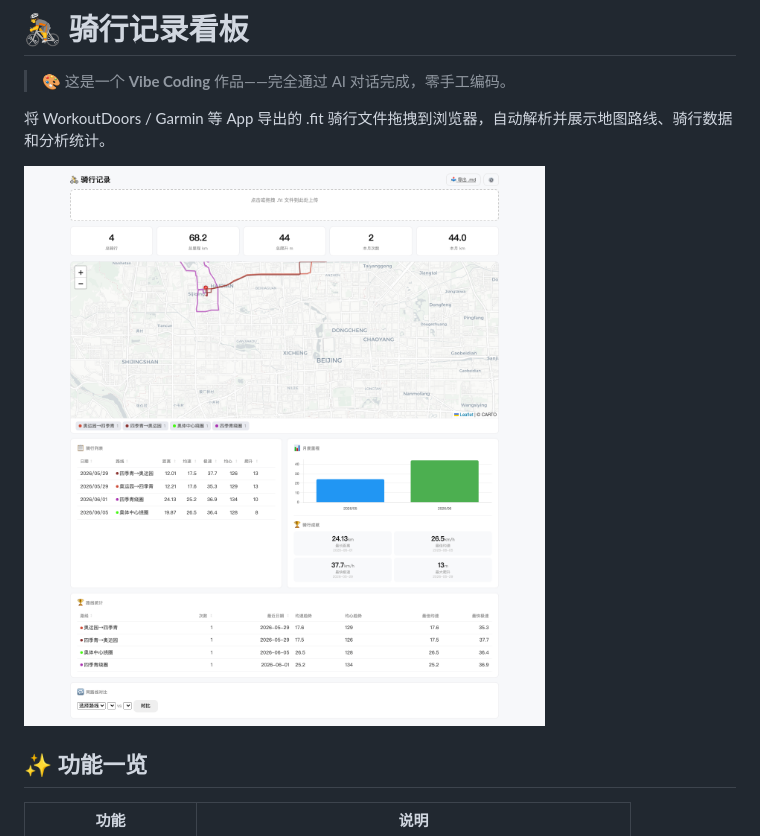
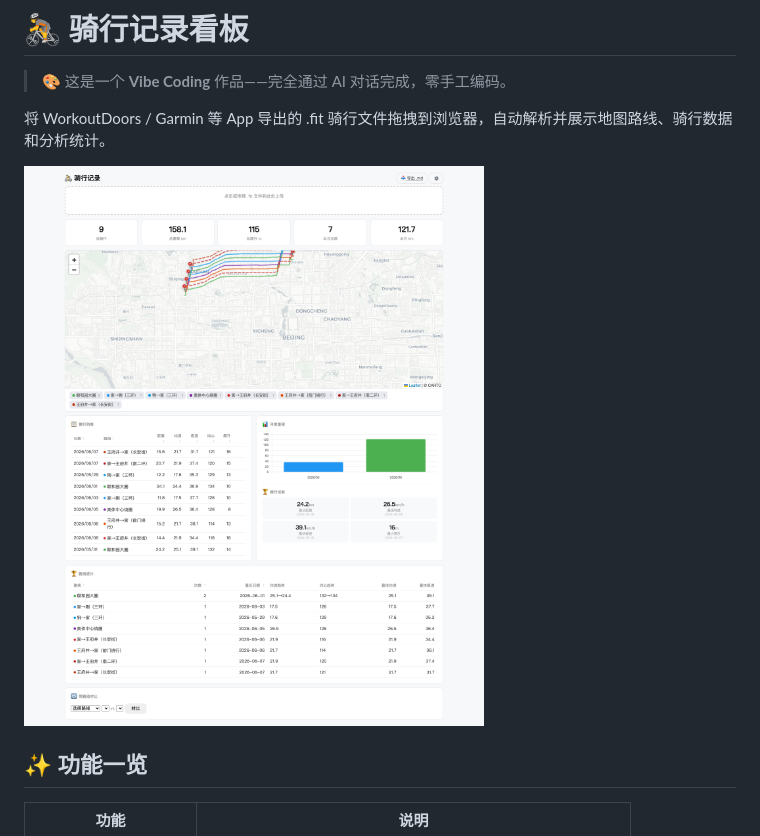
Before and after one commit to tsy-fred/cycling-dashboard, a Markdown page: README.md, the part around the change. Drawn GitHub-style.

Commit message:
📸 更新 README 截图为带数据的版本

```diff
--- a/README.md
+++ b/README.md
@@ -4,7 +4,7 @@
 
 将 WorkoutDoors / Garmin 等 App 导出的 .fit 骑行文件拖拽到浏览器，自动解析并展示地图路线、骑行数据和分析统计。
 
-![看板截图](screenshot.png)
+![看板截图](docs/%E7%9C%8B%E6%9D%BF1-%E6%80%BB%E8%A7%88.png)
 
 ## ✨ 功能一览
 
```
